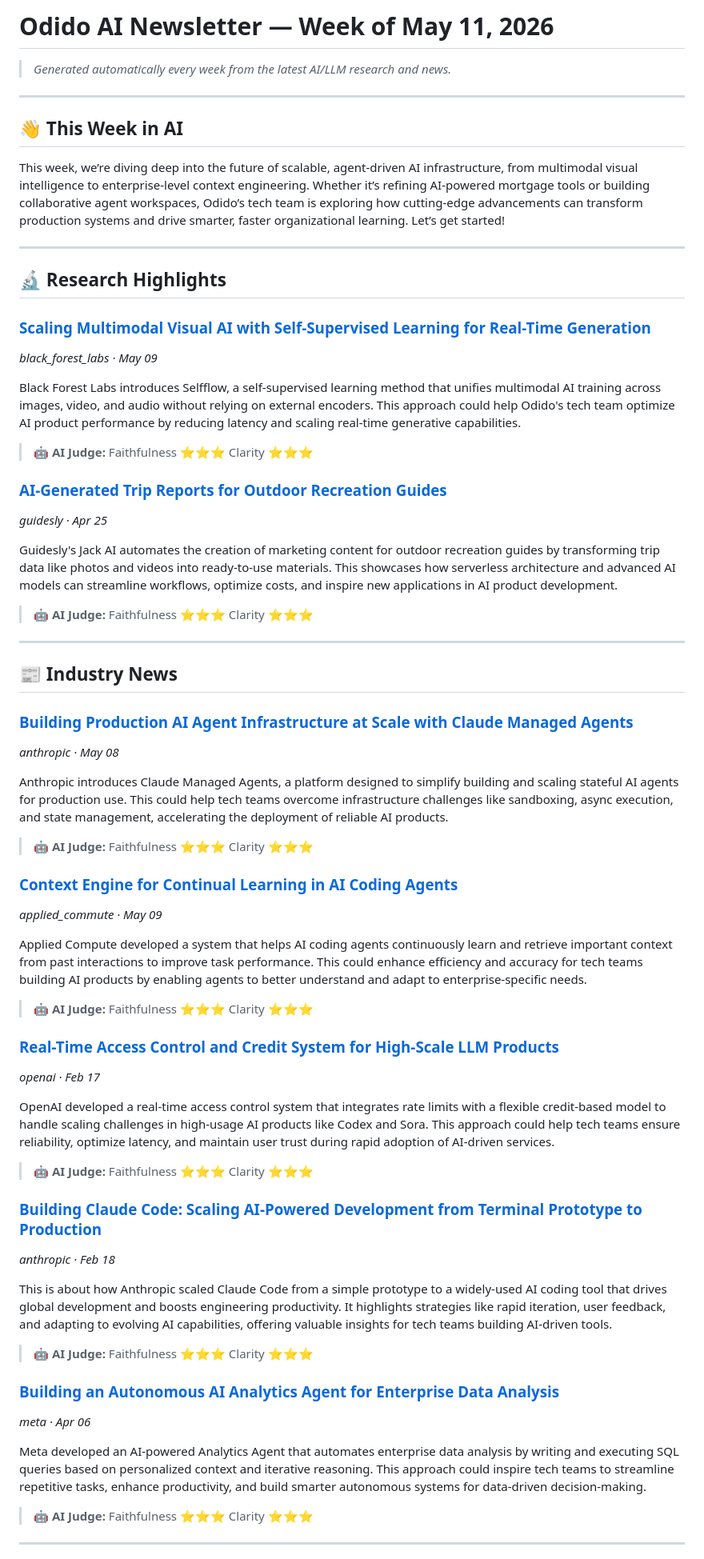
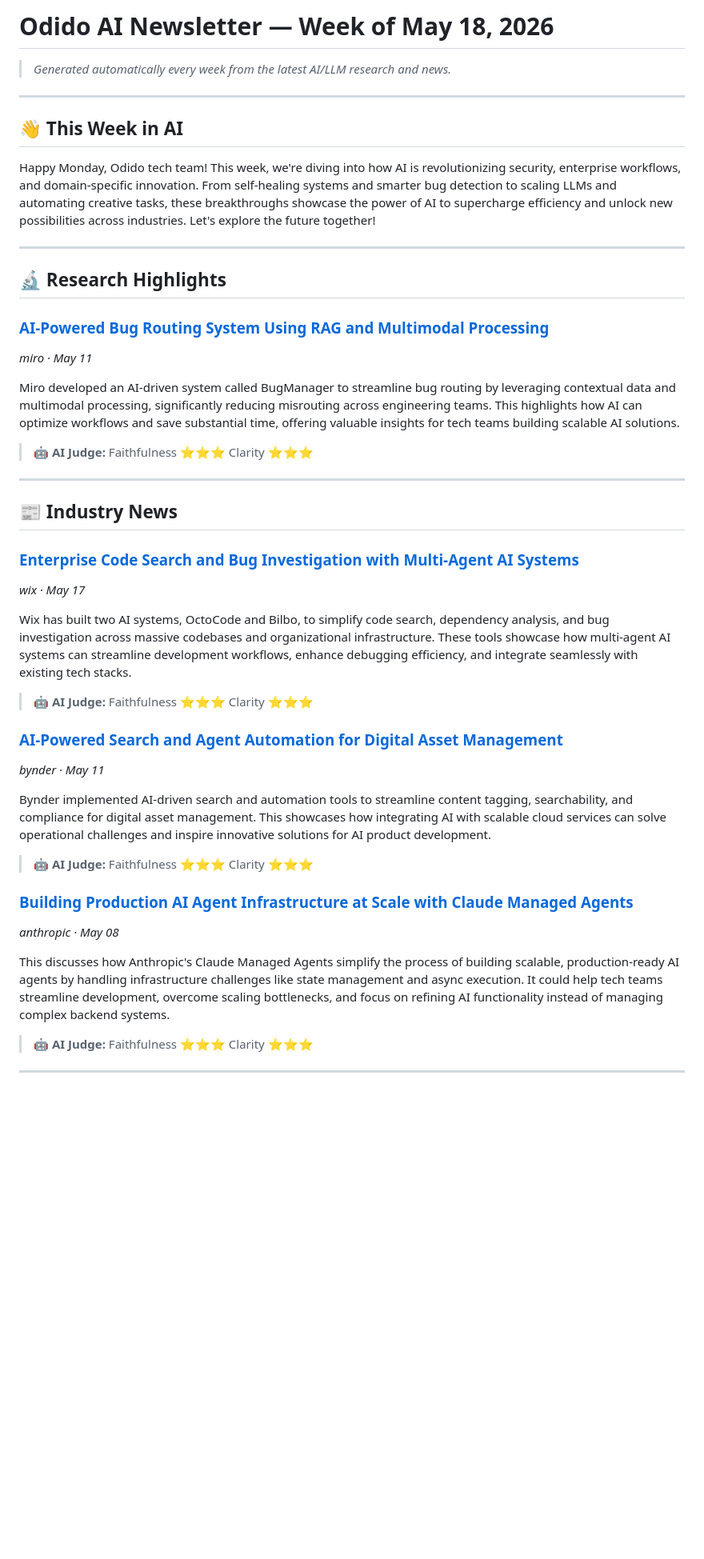
Before and after one commit to Kshitij-AI-Architect/odido-ai-newsletter, a Markdown page: newsletter.md, the part around one of its changes. Shown at 80% size. Drawn GitHub-style; blank space fills up the shorter version.

```diff
--- a/newsletter.md
+++ b/newsletter.md
@@ -1,4 +1,4 @@
-# Odido AI Newsletter — Week of May 11, 2026
+# Odido AI Newsletter — Week of May 18, 2026
 
 > *Generated automatically every week from the latest AI/LLM research and news.*
 
@@ -6,23 +6,16 @@
 
 ## 👋 This Week in AI
 
-This week, we’re diving deep into the future of scalable, agent-driven AI infrastructure, from multimodal visual intelligence to enterprise-level context engineering. Whether it’s refining AI-powered mortgage tools or building collaborative agent workspaces, Odido’s tech team is exploring how cutting-edge advancements can transform production systems and drive smarter, faster organizational learning. Let’s get started!
+Happy Monday, Odido tech team! This week, we're diving into how AI is revolutionizing security, enterprise workflows, and domain-specific innovation. From self-healing systems and smarter bug detection to scaling LLMs and automating creative tasks, these breakthroughs showcase the power of AI to supercharge efficiency and unlock new possibilities across industries. Let's explore the future together!
 
 ---
 
 ## 🔬 Research Highlights
 
-### [Scaling Multimodal Visual AI with Self-Supervised Learning for Real-Time Generation](https://www.zenml.io/llmops-database/scaling-multimodal-visual-ai-with-self-supervised-learning-for-real-time-generation)
-*black_forest_labs · May 09*
+### [AI-Powered Bug Routing System Using RAG and Multimodal Processing](https://www.zenml.io/llmops-database/ai-powered-bug-routing-system-using-rag-and-multimodal-processing)
+*miro · May 11*
 
-Black Forest Labs introduces Selfflow, a self-supervised learning method that unifies multimodal AI training across images, video, and audio without relying on external encoders. This approach could help Odido's tech team optimize AI product performance by reducing latency and scaling real-time generative capabilities.
-
-> 🤖 **AI Judge:** Faithfulness ⭐⭐⭐  Clarity ⭐⭐⭐
-
-### [AI-Generated Trip Reports for Outdoor Recreation Guides](https://www.zenml.io/llmops-database/ai-generated-trip-reports-for-outdoor-recreation-guides)
-*guidesly · Apr 25*
-
-Guidesly's Jack AI automates the creation of marketing content for outdoor recreation guides by transforming trip data like photos and videos into ready-to-use materials. This showcases how serverless architecture and advanced AI models can streamline workflows, optimize costs, and inspire new applications in AI product development.
+Miro developed an AI-driven system called BugManager to streamline bug routing by leveraging contextual data and multimodal processing, significantly reducing misrouting across engineering teams. This highlights how AI can optimize workflows and save substantial time, offering valuable insights for tech teams building scalable AI solutions.
 
 > 🤖 **AI Judge:** Faithfulness ⭐⭐⭐  Clarity ⭐⭐⭐
 
@@ -30,38 +23,24 @@ Guidesly's Jack AI automates the creation of marketing content for outdoor recre
 
 ## 📰 Industry News
 
+### [Enterprise Code Search and Bug Investigation with Multi-Agent AI Systems](https://www.zenml.io/llmops-database/enterprise-code-search-and-bug-investigation-with-multi-agent-ai-systems)
+*wix · May 17*
+
+Wix has built two AI systems, OctoCode and Bilbo, to simplify code search, dependency analysis, and bug investigation across massive codebases and organizational infrastructure. These tools showcase how multi-agent AI systems can streamline development workflows, enhance debugging efficiency, and integrate seamlessly with existing tech stacks.
+
+> 🤖 **AI Judge:** Faithfulness ⭐⭐⭐  Clarity ⭐⭐⭐
+
+### [AI-Powered Search and Agent Automation for Digital Asset Management](https://www.zenml.io/llmops-database/ai-powered-search-and-agent-automation-for-digital-asset-management)
+*bynder · May 11*
+
+Bynder implemented AI-driven search and automation tools to streamline content tagging, searchability, and compliance for digital asset management. This showcases how integrating AI with scalable cloud services can solve operational challenges and inspire innovative solutions for AI product development.
+
+> 🤖 **AI Judge:** Faithfulness ⭐⭐⭐  Clarity ⭐⭐⭐
+
 ### [Building Production AI Agent Infrastructure at Scale with Claude Managed Agents](https://www.zenml.io/llmops-database/building-production-ai-agent-infrastructure-at-scale-with-claude-managed-agents)
 *anthropic · May 08*
 
-Anthropic introduces Claude Managed Agents, a platform designed to simplify building and scaling stateful AI agents for production use. This could help tech teams overcome infrastructure challenges like sandboxing, async execution, and state management, accelerating the deployment of reliable AI products.
-
-> 🤖 **AI Judge:** Faithfulness ⭐⭐⭐  Clarity ⭐⭐⭐
-
-### [Context Engine for Continual Learning in AI Coding Agents](https://www.zenml.io/llmops-database/context-engine-for-continual-learning-in-ai-coding-agents)
-*applied_commute · May 09*
-
-Applied Compute developed a system that helps AI coding agents continuously learn and retrieve important context from past interactions to improve task performance. This could enhance efficiency and accuracy for tech teams building AI products by enabling agents to better understand and adapt to enterprise-specific needs.
-
-> 🤖 **AI Judge:** Faithfulness ⭐⭐⭐  Clarity ⭐⭐⭐
-
-### [Real-Time Access Control and Credit System for High-Scale LLM Products](https://www.zenml.io/llmops-database/real-time-access-control-and-credit-system-for-high-scale-llm-products)
-*openai · Feb 17*
-
-OpenAI developed a real-time access control system that integrates rate limits with a flexible credit-based model to handle scaling challenges in high-usage AI products like Codex and Sora. This approach could help tech teams ensure reliability, optimize latency, and maintain user trust during rapid adoption of AI-driven services.
-
-> 🤖 **AI Judge:** Faithfulness ⭐⭐⭐  Clarity ⭐⭐⭐
-
-### [Building Claude Code: Scaling AI-Powered Development from Terminal Prototype to Production](https://www.zenml.io/llmops-database/building-claude-code-scaling-ai-powered-development-from-terminal-prototype-to-production)
-*anthropic · Feb 18*
-
-This is about how Anthropic scaled Claude Code from a simple prototype to a widely-used AI coding tool that drives global development and boosts engineering productivity. It highlights strategies like rapid iteration, user feedback, and adapting to evolving AI capabilities, offering valuable insights for tech teams building AI-driven tools.
-
-> 🤖 **AI Judge:** Faithfulness ⭐⭐⭐  Clarity ⭐⭐⭐
-
-### [Building an Autonomous AI Analytics Agent for Enterprise Data Analysis](https://www.zenml.io/llmops-database/building-an-autonomous-ai-analytics-agent-for-enterprise-data-analysis)
-*meta · Apr 06*
-
-Meta developed an AI-powered Analytics Agent that automates enterprise data analysis by writing and executing SQL queries based on personalized context and iterative reasoning. This approach could inspire tech teams to streamline repetitive tasks, enhance productivity, and build smarter autonomous systems for data-driven decision-making.
+This discusses how Anthropic's Claude Managed Agents simplify the process of building scalable, production-ready AI agents by handling infrastructure challenges like state management and async execution. It could help tech teams streamline development, overcome scaling bottlenecks, and focus on refining AI functionality instead of managing complex backend systems.
 
 > 🤖 **AI Judge:** Faithfulness ⭐⭐⭐  Clarity ⭐⭐⭐
 
```
Also changed, not shown: other parts of newsletter.md (+46 -25 lines).
